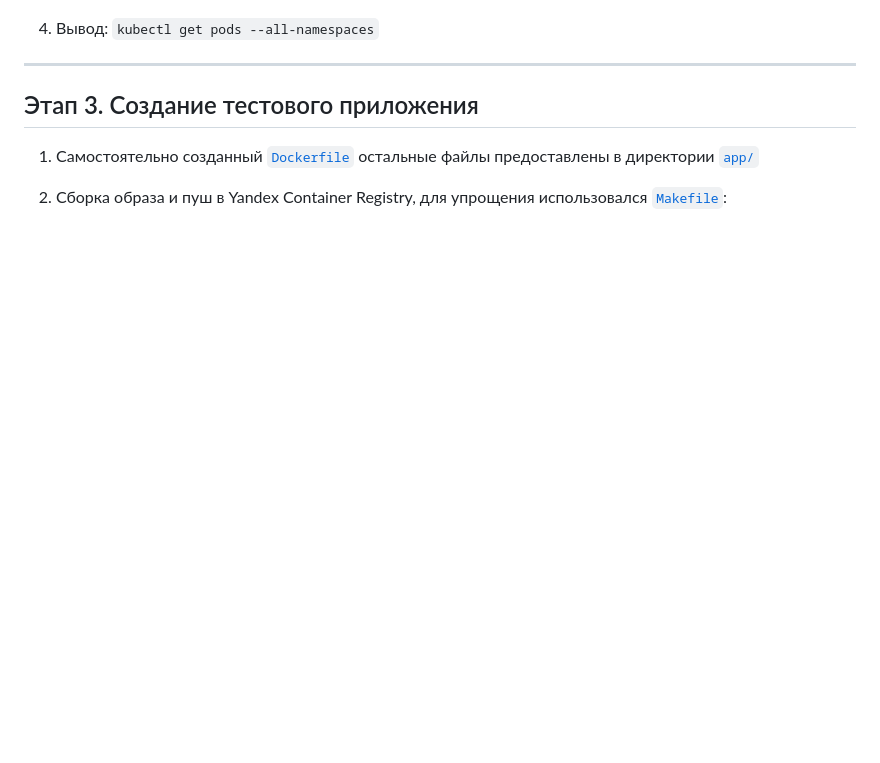
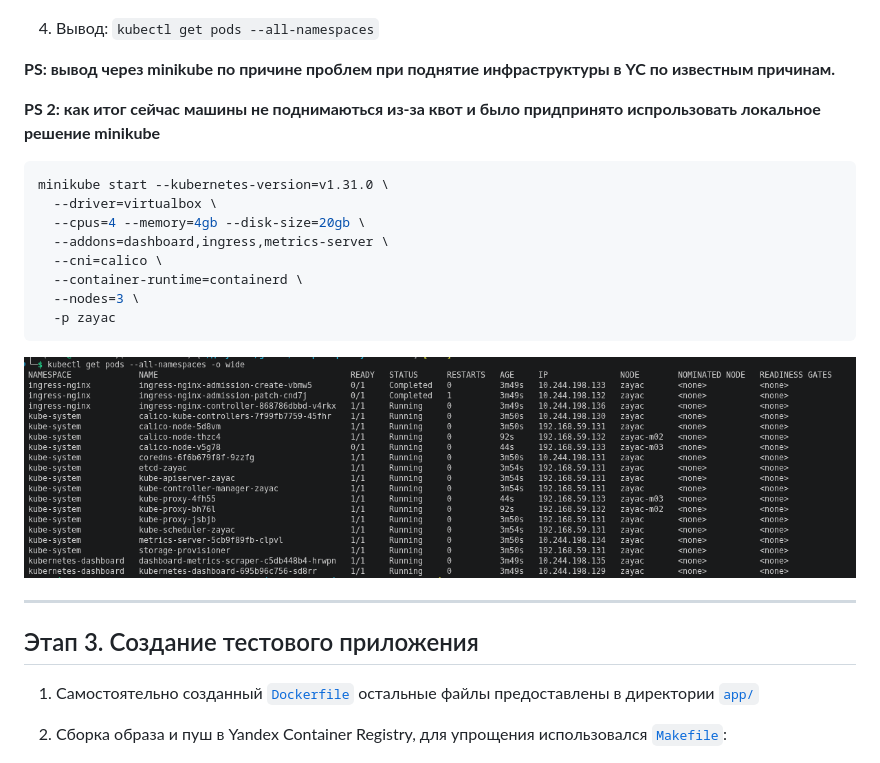
Before and after one commit to alexeyzayac/devops-diplom-yandexcloud, a Markdown page: README.md, the part around one of its changes. GitHub-like rendering; pictures changed too: img/screenshot_7.png (added); blank space fills up the shorter version.

````diff
--- a/README.md
+++ b/README.md
@@ -70,6 +64,23 @@ SA название: `k8s_sa`, права: `k8s.clusters.agent`, `vpc.publicAdmi
 ![screenshot_6](./img/screenshot_6.png)
 
 4. Вывод: `kubectl get pods --all-namespaces`
+
+**PS: вывод через minikube по причине проблем при поднятие инфраструктуры в YC по известным причинам.**
+
+**PS 2: как итог сейчас машины не поднимаються из-за квот и было придпринято испрользовать локальное решение minikube**
+
+```bash
+minikube start --kubernetes-version=v1.31.0 \
+  --driver=virtualbox \
+  --cpus=4 --memory=4gb --disk-size=20gb \
+  --addons=dashboard,ingress,metrics-server \
+  --cni=calico \
+  --container-runtime=containerd \
+  --nodes=3 \
+  -p zayac
+```
+
+![screenshot_7](./img/screenshot_7.png)
 
 ---
 
````
Also changed, not shown: other parts of README.md (+29 -8 lines), img/screenshot_10.png (added), img/screenshot_8.png (added), img/screenshot_9.png (added), 3 other files.
